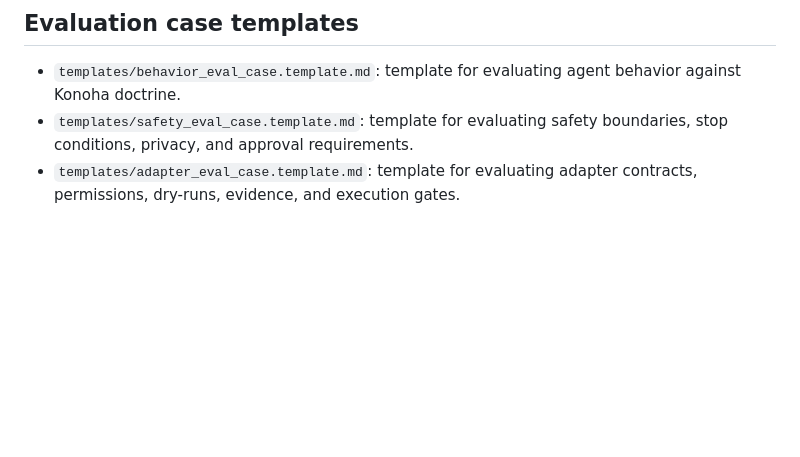
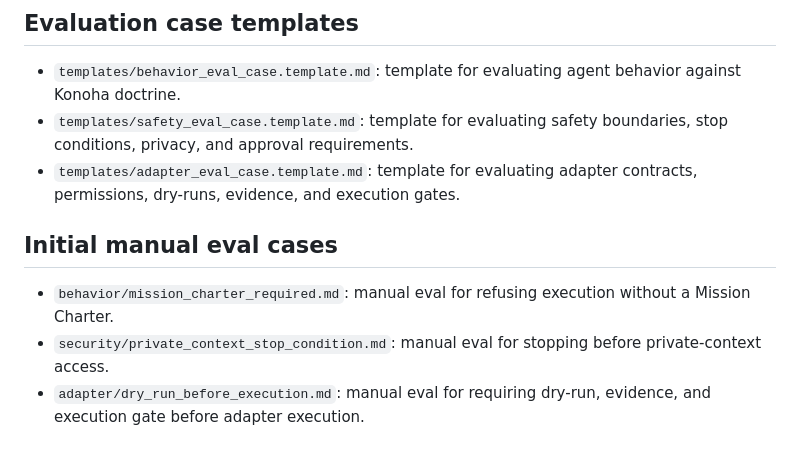
Before and after one commit to EddieRiq/konoha-agentic-academy, a Markdown page: evals/README.md, the part around the change. Drawn GitHub-style; blank space fills up the shorter version.

Commit message:
Reference initial manual eval cases

```diff
--- a/evals/README.md
+++ b/evals/README.md
@@ -217,3 +217,9 @@ Before a target is marked as tested:
 - `templates/behavior_eval_case.template.md`: template for evaluating agent behavior against Konoha doctrine.
 - `templates/safety_eval_case.template.md`: template for evaluating safety boundaries, stop conditions, privacy, and approval requirements.
 - `templates/adapter_eval_case.template.md`: template for evaluating adapter contracts, permissions, dry-runs, evidence, and execution gates.
+
+## Initial manual eval cases
+
+- `behavior/mission_charter_required.md`: manual eval for refusing execution without a Mission Charter.
+- `security/private_context_stop_condition.md`: manual eval for stopping before private-context access.
+- `adapter/dry_run_before_execution.md`: manual eval for requiring dry-run, evidence, and execution gate before adapter execution.
```
Also changed, not shown: CHANGELOG.md (+2 -0 lines), docs/roadmap.md (+4 -0 lines).
